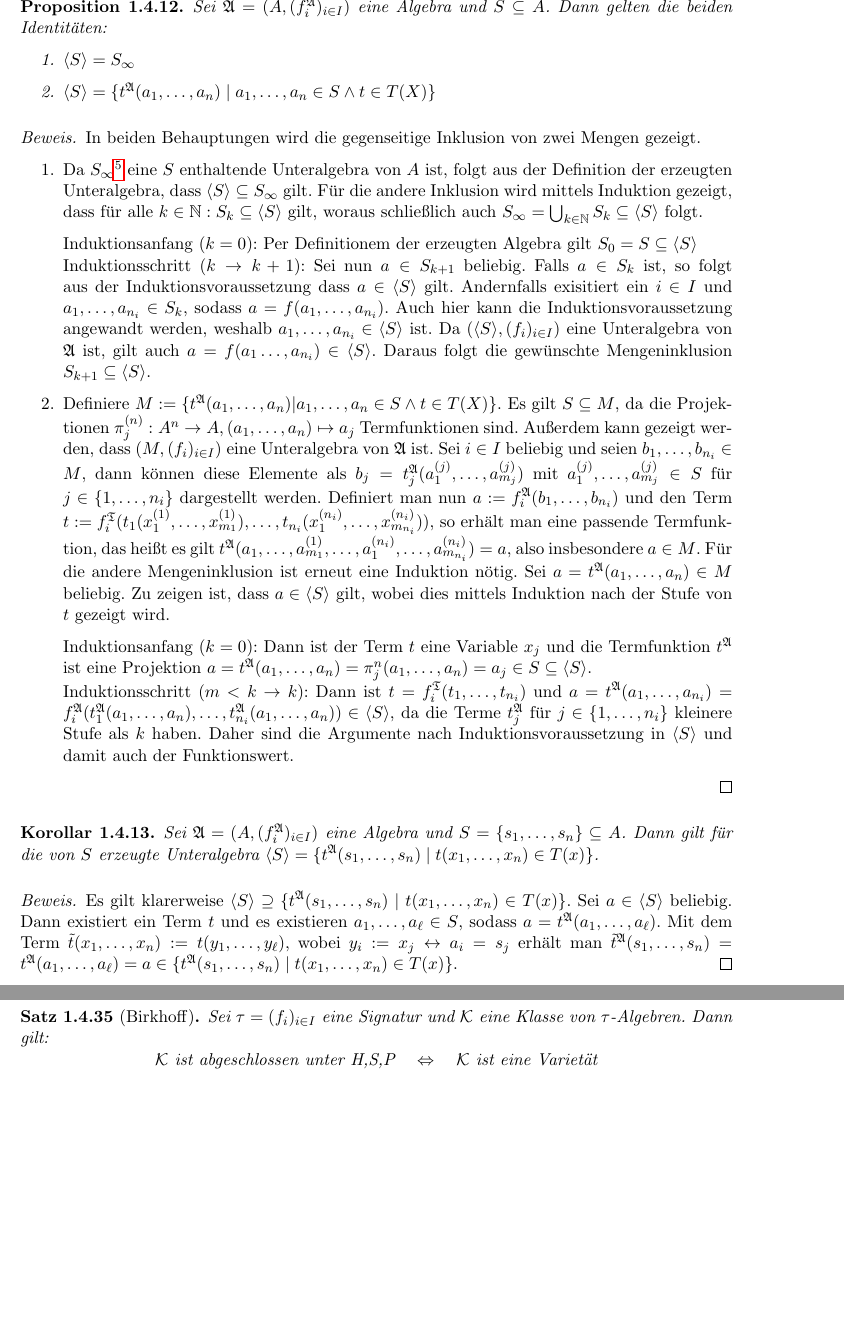
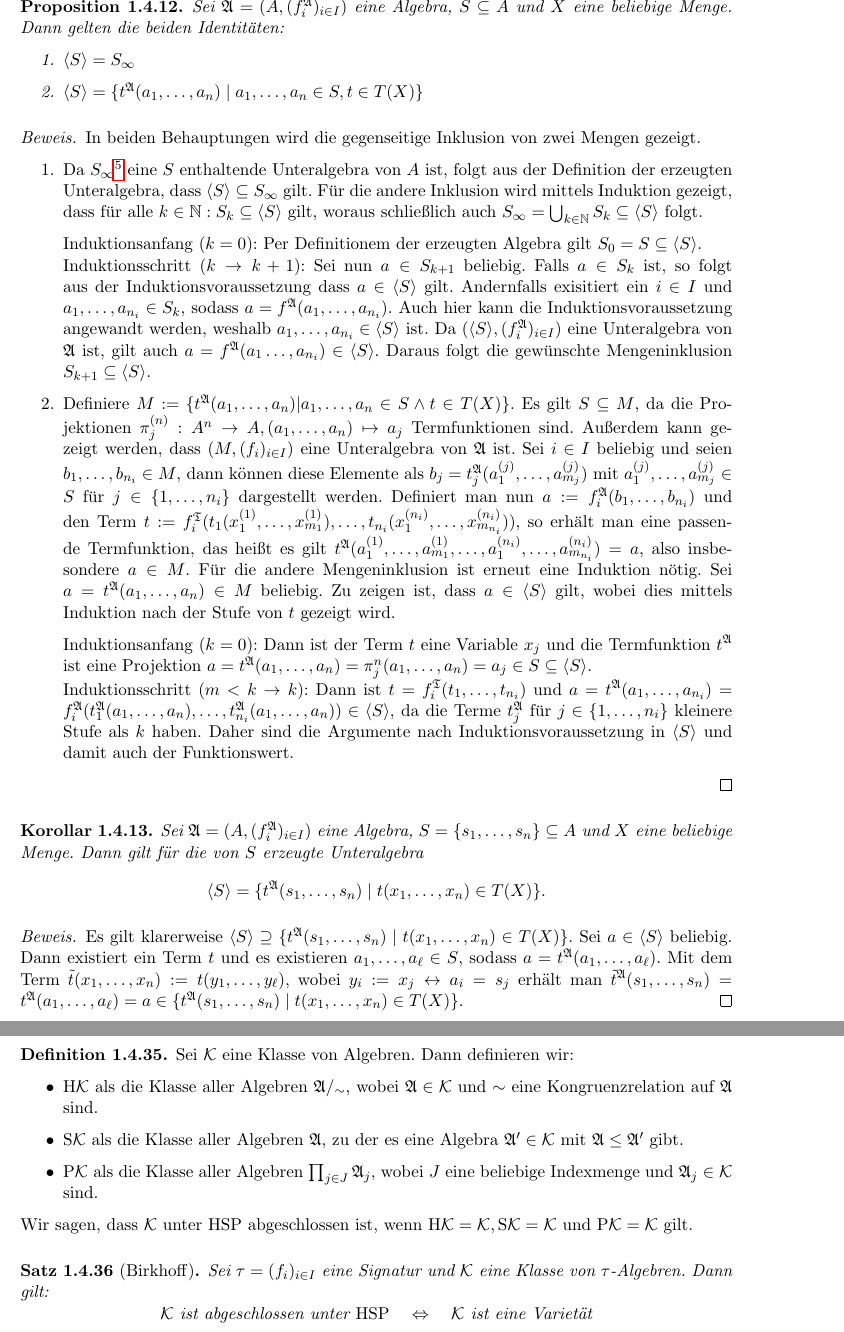
Before and after one commit to epsilon-equals-zero/algebra-2023s-vorlesung, a LaTeX document (src/document.tex, which reads src/01-allgemeine-algebren/konstruktion-neuer-algebren.tex): two parts of pages 12 and 15 of 22 before the commit and two parts of pages 12 and 16 of 22 after it, joined at a grey line, cut so that both start at the same text, the shorter picture padded with empty space. Compiled offline with pdfLaTeX.

Commit message:
holy korrekturen

```diff
--- a/src/01-allgemeine-algebren/konstruktion-neuer-algebren.tex
+++ b/src/01-allgemeine-algebren/konstruktion-neuer-algebren.tex
@@ -122,10 +121,10 @@ In diesem Kapitel werden drei verschiedene Konstruktionen vorgestellt um aus ber
 \end{example}
 
 \begin{proposition}
-    Sei $\mathfrak{A}=(A,(f^\mathfrak{A}_i)_{i\in I})$ eine Algebra und $S\subseteq A$. Dann gelten die beiden Identitäten:
+    Sei $\mathfrak{A}=(A,(f^\mathfrak{A}_i)_{i\in I})$ eine Algebra, $S\subseteq A$ und $X$ eine beliebige Menge. Dann gelten die beiden Identitäten:
     \begin{enumerate}
         \item $\langle S\rangle=S_\infty$
-        \item $\langle S\rangle=\{t^\mathfrak{A}(a_1,\ldots,a_n) \mid a_1,\ldots,a_n\in S\land t\in T(X)\}$
+        \item $\langle S\rangle=\{t^\mathfrak{A}(a_1,\ldots,a_n) \mid a_1,\ldots,a_n\in S, t \in T(X) \}$
     \end{enumerate}
 \end{proposition}
 \begin{proof} In beiden Behauptungen wird die gegenseitige Inklusion von zwei Mengen gezeigt.
@@ -135,12 +134,12 @@ In diesem Kapitel werden drei verschiedene Konstruktionen vorgestellt um aus ber
         Für die andere Inklusion wird mittels Induktion gezeigt, dass für alle $k\in\mathbb{N}:S_k\subseteq \langle S\rangle$ gilt,
         woraus schließlich auch $S_\infty=\bigcup_{k\in\mathbb{N}}S_k\subseteq \langle S\rangle$ folgt.
 
-        Induktionsanfang $(k=0)$: Per Definitionem der erzeugten Algebra gilt $S_0=S\subseteq \langle S\rangle$\\
+        Induktionsanfang $(k=0)$: Per Definitionem der erzeugten Algebra gilt $S_0=S\subseteq \langle S\rangle$. \\
         Induktionsschritt $(k\to k+1)$: Sei nun $a\in S_{k+1}$ beliebig. Falls $a\in S_k$ ist, so folgt aus
         der Induktionsvoraussetzung dass $a\in \langle S\rangle$ gilt. Andernfalls exisitiert ein $i\in I$ und
-        $a_1,\ldots,a_{n_i}\in S_{k}$, sodass $a=f(a_1,\ldots,a_{n_i})$. Auch hier kann die Induktionsvoraussetzung
-        angewandt werden, weshalb $a_1,\ldots,a_{n_i}\in \langle S\rangle$ ist. Da $(\langle S\rangle,(f_i)_{i\in I})$ eine Unteralgebra
-        von $\mathfrak{A}$ ist, gilt auch $a=f(a_1\ldots,a_{n_i})\in\langle S\rangle$. Daraus folgt die gewünschte Mengeninklusion
+        $a_1,\ldots,a_{n_i}\in S_{k}$, sodass $a=f^{\mathfrak{A}}(a_1,\ldots,a_{n_i})$. Auch hier kann die Induktionsvoraussetzung
+        angewandt werden, weshalb $a_1,\ldots,a_{n_i}\in \langle S\rangle$ ist. Da $(\langle S\rangle,(f_i^{\mathfrak{A}})_{i\in I})$ eine Unteralgebra
+        von $\mathfrak{A}$ ist, gilt auch $a=f^{\mathfrak{A}}(a_1\ldots,a_{n_i})\in\langle S\rangle$. Daraus folgt die gewünschte Mengeninklusion
         $S_{k+1}\subseteq \langle S\rangle$.
 
         \item Definiere $M:=\{t^\mathfrak{A}(a_1,\ldots,a_n)\vert a_1,\ldots,a_n\in S\land t\in T(X)\}$.
@@ -149,7 +148,7 @@ In diesem Kapitel werden drei verschiedene Konstruktionen vorgestellt um aus ber
         und seien $b_1,\ldots,b_{n_i}\in M$, dann können diese Elemente als $b_j=t_j^\mathfrak{A}(a_1^{(j)},\ldots,a_{m_j}^{(j)})$
         mit $a_1^{(j)},\ldots,a_{m_j}^{(j)}\in S$ für $j\in \{1,\ldots,n_i\}$ dargestellt werden. Definiert man nun $a:=f^\mathfrak{A}_i(b_1,\ldots,b_{n_i})$
         und den Term $t:=f_i^\mathfrak{T}(t_1(x_1^{(1)},\ldots,x_{m_1}^{(1)}),\ldots,t_{n_i}(x_1^{(n_i)},\ldots,x_{m_{n_i}}^{(n_i)}))$,
-        so erhält man eine passende Termfunktion, das heißt es gilt $t^\mathfrak{A}(a_1,\ldots,a_{m_1}^{(1)},\ldots,a_1^{(n_i)},\ldots,a_{m_{n_i}}^{(n_i)})=a$,
+        so erhält man eine passende Termfunktion, das heißt es gilt $t^\mathfrak{A}(a_1^{(1)},\ldots,a_{m_1}^{(1)},\ldots,a_1^{(n_i)},\ldots,a_{m_{n_i}}^{(n_i)})=a$,
         also insbesondere $a\in M$. Für die andere Mengeninklusion ist erneut eine Induktion nötig.
         Sei $a=t^\mathfrak{A}(a_1,\ldots,a_n)\in M$ beliebig. Zu zeigen ist, dass $a\in \langle S\rangle$ gilt,
         wobei dies mittels Induktion nach der Stufe von $t$ gezeigt wird.
@@ -165,15 +164,16 @@ In diesem Kapitel werden drei verschiedene Konstruktionen vorgestellt um aus ber
 \end{proof}
 
 \begin{corollary}
-    Sei $\mathfrak{A}=(A,(f^\mathfrak{A}_i)_{i\in I})$ eine Algebra und $S=\{s_1,\ldots,s_n\}\subseteq A$.
-    Dann gilt für die von $S$ erzeugte Unteralgebra $\langle S\rangle=\{t^\mathfrak{A}(s_1,\ldots,s_n)\mid t(x_1,\ldots,x_n)\in T(x)\}$.
+    Sei $\mathfrak{A}=(A,(f^\mathfrak{A}_i)_{i\in I})$ eine Algebra, $S=\{s_1,\ldots,s_n\}\subseteq A$ und $X$ eine beliebige Menge.
+    Dann gilt für die von $S$ erzeugte Unteralgebra
+    $$ \langle S\rangle=\{t^\mathfrak{A}(s_1,\ldots,s_n)\mid t(x_1,\ldots,x_n)\in T(X)\}. $$
 \end{corollary}
 
 \begin{proof}
-    Es gilt klarerweise $\langle S\rangle\supseteq \{t^\mathfrak{A}(s_1,\ldots,s_n)\mid t(x_1,\ldots,x_n)\in T(x)\}$.
+    Es gilt klarerweise $\langle S\rangle\supseteq \{t^\mathfrak{A}(s_1,\ldots,s_n)\mid t(x_1,\ldots,x_n)\in T(X)\}$.
     Sei $a\in\langle S\rangle$ beliebig. Dann existiert ein Term $t$ und es existieren $a_1,\ldots,a_\ell\in S$,
     sodass $a=t^\mathfrak{A}(a_1,\ldots,a_\ell)$. Mit dem Term $\tilde{t}(x_1,\ldots,x_n):=t(y_1,\ldots,y_\ell)$, wobei $y_i:=x_j\leftrightarrow a_i=s_j$
-    erhält man $\tilde{t}^\mathfrak{A}(s_1,\ldots,s_n)=t^\mathfrak{A}(a_1,\ldots,a_\ell)=a\in\{t^\mathfrak{A}(s_1,\ldots,s_n)\mid t(x_1,\ldots,x_n)\in T(x)\}.$
+    erhält man $\tilde{t}^\mathfrak{A}(s_1,\ldots,s_n)=t^\mathfrak{A}(a_1,\ldots,a_\ell)=a\in\{t^\mathfrak{A}(s_1,\ldots,s_n)\mid t(x_1,\ldots,x_n)\in T(X)\}.$
 \end{proof}
 
 \begin{remark}
@@ -416,9 +415,21 @@ In diesem Kapitel werden drei verschiedene Konstruktionen vorgestellt um aus ber
 
 \notedate{16.03.2023}
 
+\begin{samepage}
+\begin{definition}
+    Sei $\mathcal{K}$ eine Klasse von Algebren. Dann definieren wir:
+    \begin{itemize}
+        \item $\mathrm{H}\mathcal{K}$ als die Klasse aller Algebren $\mathfrak{A /_\sim}$, wobei $\mathfrak{A} \in \mathcal{K}$ und $\sim$ eine Kongruenzrelation auf $\mathfrak{A}$ sind.
+        \item $\mathrm{S}\mathcal{K}$ als die Klasse aller Algebren $\mathfrak{A}$, zu der es eine Algebra $\mathfrak{A}' \in \mathcal{K}$ mit $\mathfrak{A} \leq \mathfrak{A}'$ gibt.
+        \item $\mathrm{P}\mathcal{K}$ als die Klasse aller Algebren $\prod_{j \in J} \mathfrak{A}_j$, wobei $J$ eine beliebige Indexmenge und $\mathfrak{A}_j \in \mathcal{K}$ sind.
+    \end{itemize}
+    Wir sagen, dass $\mathcal{K}$ unter $\mathrm{HSP}$ abgeschlossen ist, wenn $\mathrm{H}\mathcal{K} = \mathcal{K}, \mathrm{S}\mathcal{K} = \mathcal{K}$ und $\mathrm{P}\mathcal{K} = \mathcal{K}$ gilt.
+\end{definition}
+\end{samepage}
+
 \begin{theorem}[Birkhoff]\index{Satz!von Birkhoff}
     Sei $\tau=(f_i)_{i\in I}$ eine Signatur und $\mathcal{K}$ eine Klasse von $\tau$-Algebren. Dann gilt:
-    \[\mathcal{K} \text{ ist abgeschlossen unter H,S,P} \quad \Leftrightarrow \quad \mathcal{K} \text{ ist eine Varietät} \]
+    \[\mathcal{K} \text{ ist abgeschlossen unter } \mathrm{HSP} \quad \Leftrightarrow \quad \mathcal{K} \text{ ist eine Varietät} \]
 \end{theorem}
 
 \begin{definition}
```
Also changed, not shown: src/01-allgemeine-algebren/einfuehrung.tex (+9 -8 lines), src/01-allgemeine-algebren/terme-und-termalgebra.tex (+3 -3 lines), src/01-allgemeine-algebren/konstruktion-neuer-algebren.tex (40 more changed lines).
